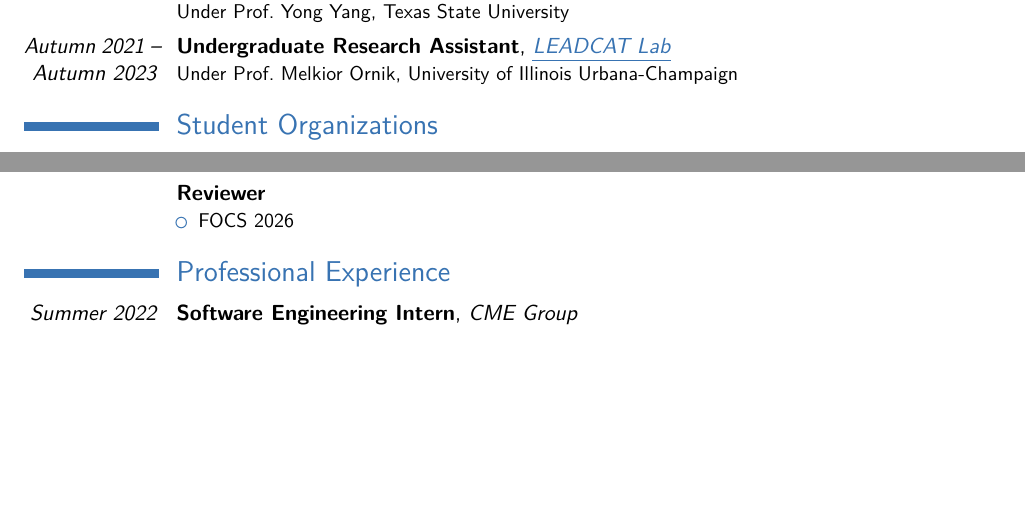
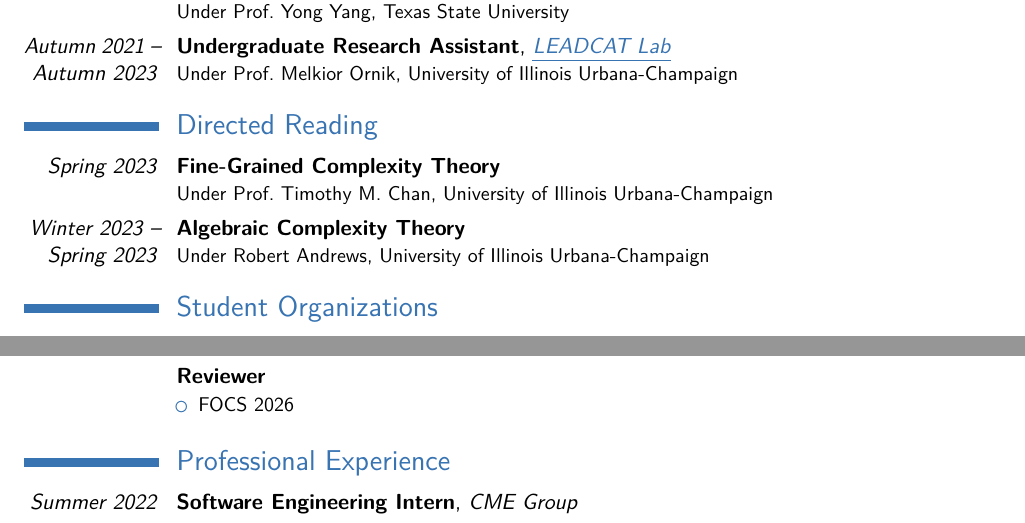
Before and after one commit to Spamakin/templates, a LaTeX CV (cv/Anakin_Dey_CV.tex): two parts of pages 2 and 3 of 3, joined at a grey line, cut so that both start at the same text, the shorter picture padded with empty space. Compiled offline with pdfLaTeX.

Commit message:
reading is fun

```diff
--- a/cv/Anakin_Dey_CV.tex
+++ b/cv/Anakin_Dey_CV.tex
@@ -172,6 +172,11 @@ Algebraic and Geometric Complexity Theory, Algebraic Combinatorics, Computationa
 \cventry{\emph{Summer 2023}}{Undergraduate Research Assistant}{\href{https://www.math.txst.edu/research-conferences/summerreu.html}{\color{lightblue}\ul{REU in Algebra, Combinatorics, and Statistics}}}{}{}{Under Prof.\ Yong Yang, Texas State University}{}
 \cventry{\emph{Autumn 2021 -- Autumn~2023}}{Undergraduate Research Assistant}{\href{https://mornik.web.illinois.edu/research/group/}{\color{lightblue}\ul{LEADCAT Lab}}}{}{}{Under Prof.\ Melkior Ornik, University of Illinois Urbana-Champaign}{}
 
+\section{Directed Reading}
+
+\cventry{\emph{Spring 2023}}{Fine-Grained Complexity Theory}{}{}{}{Under Prof.\ Timothy M.\ Chan, University of Illinois Urbana-Champaign}
+\cventry{\emph{Winter 2023 -- Spring 2023}}{Algebraic Complexity Theory}{}{}{}{Under Robert Andrews, University of Illinois Urbana-Champaign}
+
 \section{Student Organizations}
 
 \cventry{\emph{Spring 2026 -- Current}}{Graduate Representative}{OSU \href{https://math.osu.edu/cycle}{\color{lightblue}\ul{Cycle}}}{}{}{Ohio State University Cycle}
@@ -266,6 +271,7 @@ Algebraic and Geometric Complexity Theory, Algebraic Combinatorics, Computationa
   \end{itemize}
 }
 
+\enlargethispage{2\baselineskip} % Temporary Hack to keep it to 3 pages
 \section{Professional Experience}
 
 \cventry{\emph{Summer 2022}}{Software Engineering Intern}{CME Group}{}{}{}
```
Also changed, not shown: cv/Anakin_Dey_CV.pdf.
